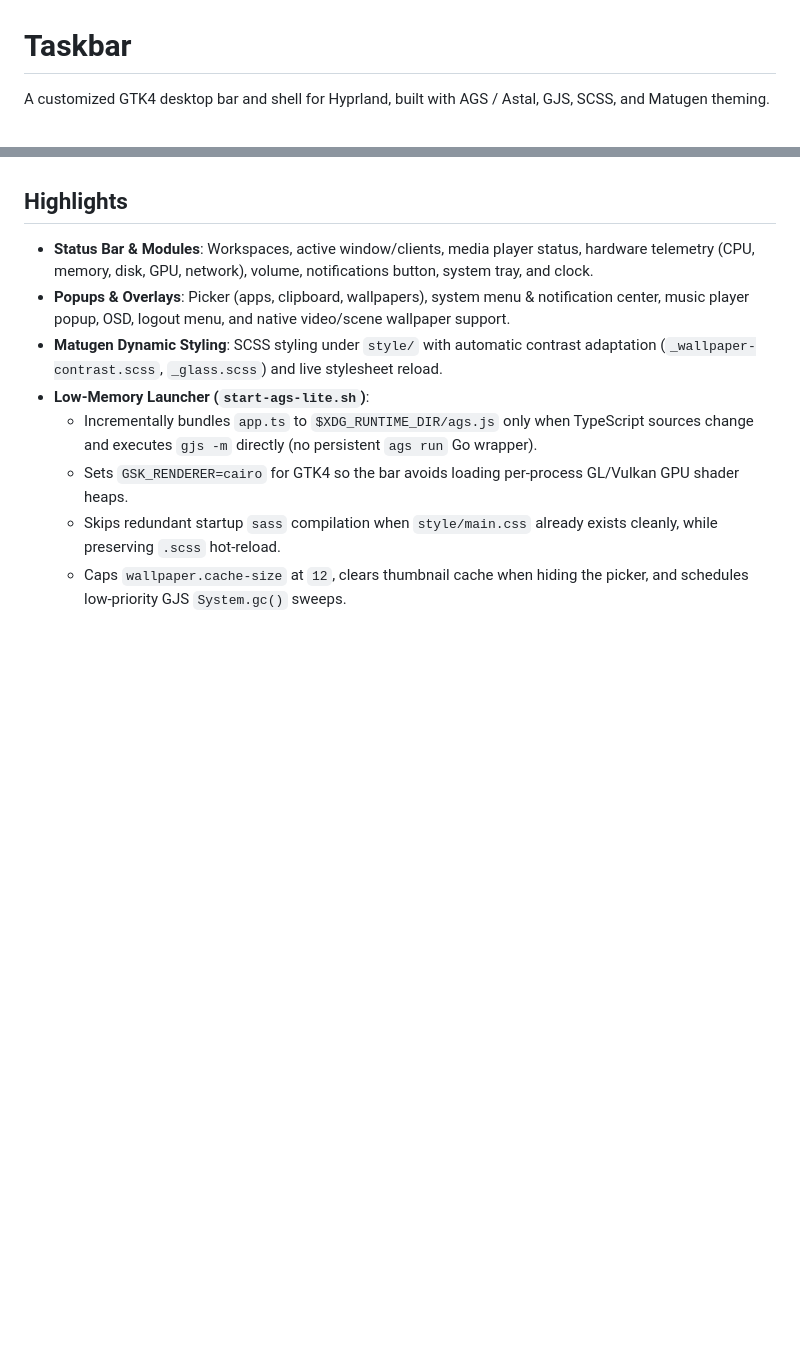
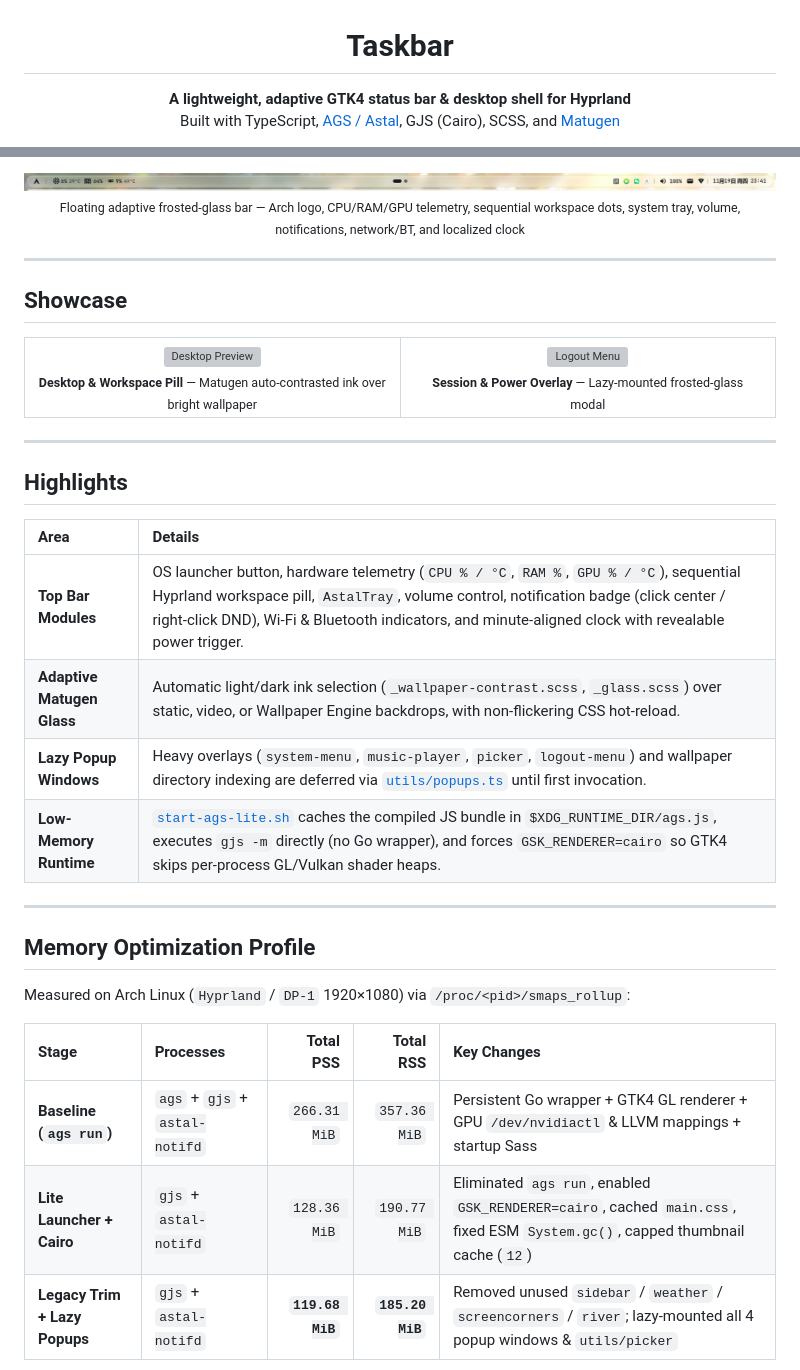
Before and after one commit to b53v/taskbar, a Markdown page: README.md, 2 parts joined by grey strips. GitHub-like rendering; pictures changed too: assets/screenshots/bar.png (added); blank space fills up the shorter version; grey boxes are pictures that could not be loaded.

Commit message:
docs: beautify README with screenshots and optimization overview

```diff
--- a/README.md
+++ b/README.md
@@ -1,4 +3,5 @@
 # Taskbar
 
-A customized GTK4 desktop bar and shell for Hyprland, built with AGS / Astal, GJS, SCSS, and Matugen theming.
+**A lightweight, adaptive GTK4 status bar & desktop shell for Hyprland**
+Built with TypeScript, [AGS / Astal](https://github.com/Aylur/astal), GJS (Cairo), SCSS, and [Matugen](https://github.com/InioX/matugen)
 
@@ -6,11 +23,48 @@ Repository: https://github.com/b53v/taskbar
+<img src="assets/screenshots/bar.png" alt="Taskbar Close-Up" width="100%" />
+
+<sub>Floating adaptive frosted-glass bar — Arch logo, CPU/RAM/GPU telemetry, sequential workspace dots, system tray, volume, notifications, network/BT, and localized clock</sub>
+
+</div>
+
+---
+
+## Showcase
+
+<table>
+  <tr>
+    <td align="center" width="50%">
+      <img src="assets/screenshots/desktop.webp" alt="Desktop Preview" width="100%" />
+      <br />
+      <sub><b>Desktop &amp; Workspace Pill</b> — Matugen auto-contrasted ink over bright wallpaper</sub>
+    </td>
+    <td align="center" width="50%">
+      <img src="assets/screenshots/logout-menu.webp" alt="Logout Menu" width="100%" />
+      <br />
+      <sub><b>Session &amp; Power Overlay</b> — Lazy-mounted frosted-glass modal</sub>
+    </td>
+  </tr>
+</table>
+
+---
 
 ## Highlights
 
-- **Status Bar & Modules**: Workspaces, active window/clients, media player status, hardware telemetry (CPU, memory, disk, GPU, network), volume, notifications button, system tray, and clock.
-- **Popups & Overlays**: Picker (apps, clipboard, wallpapers), system menu & notification center, music player popup, OSD, logout menu, and native video/scene wallpaper support.
-- **Matugen Dynamic Styling**: SCSS styling under `style/` with automatic contrast adaptation (`_wallpaper-contrast.scss`, `_glass.scss`) and live stylesheet reload.
-- **Low-Memory Launcher (`start-ags-lite.sh`)**:
-  - Incrementally bundles `app.ts` to `$XDG_RUNTIME_DIR/ags.js` only when TypeScript sources change and executes `gjs -m` directly (no persistent `ags run` Go wrapper).
-  - Sets `GSK_RENDERER=cairo` for GTK4 so the bar avoids loading per-process GL/Vulkan GPU shader heaps.
-  - Skips redundant startup `sass` compilation when `style/main.css` already exists cleanly, while preserving `.scss` hot-reload.
-  - Caps `wallpaper.cache-size` at `12`, clears thumbnail cache when hiding the picker, and schedules low-priority GJS `System.gc()` sweeps.
+| Area | Details |
+| :--- | :--- |
+| **Top Bar Modules** | OS launcher button, hardware telemetry (`CPU % / °C`, `RAM %`, `GPU % / °C`), sequential Hyprland workspace pill, `AstalTray`, volume control, notification badge (click center / right-click DND), Wi-Fi &amp; Bluetooth indicators, and minute-aligned clock with revealable power trigger. |
+| **Adaptive Matugen Glass** | Automatic light/dark ink selection (`_wallpaper-contrast.scss`, `_glass.scss`) over static, video, or Wallpaper Engine backdrops, with non-flickering CSS hot-reload. |
+| **Lazy Popup Windows** | Heavy overlays (`system-menu`, `music-player`, `picker`, `logout-menu`) and wallpaper directory indexing are deferred via [`utils/popups.ts`](utils/popups.ts) until first invocation. |
+| **Low-Memory Runtime** | [`start-ags-lite.sh`](start-ags-lite.sh) caches the compiled JS bundle in `$XDG_RUNTIME_DIR/ags.js`, executes `gjs -m` directly (no Go wrapper), and forces `GSK_RENDERER=cairo` so GTK4 skips per-process GL/Vulkan shader heaps. |
+
+---
+
+## Memory Optimization Profile
+
+Measured on Arch Linux (`Hyprland` / `DP-1` 1920×1080) via `/proc/<pid>/smaps_rollup`:
+
+| Stage | Processes | Total PSS | Total RSS | Key Changes |
+| :--- | :--- | ---: | ---: | :--- |
+| **Baseline (`ags run`)** | `ags` + `gjs` + `astal-notifd` | `266.31 MiB` | `357.36 MiB` | Persistent Go wrapper + GTK4 GL renderer + GPU `/dev/nvidiactl` &amp; LLVM mappings + startup Sass |
+| **Lite Launcher + Cairo** | `gjs` + `astal-notifd` | `128.36 MiB` | `190.77 MiB` | Eliminated `ags run`, enabled `GSK_RENDERER=cairo`, cached `main.css`, fixed ESM `System.gc()`, capped thumbnail cache (`12`) |
+| **Legacy Trim + Lazy Popups** | `gjs` + `astal-notifd` | **`119.68 MiB`** | **`185.20 MiB`** | Removed unused `sidebar` / `weather` / `screencorners` / `river`; lazy-mounted all 4 popup windows &amp; `utils/picker` |
+
```
Also changed, not shown: other parts of README.md (+71 -21 lines), 2 other files.
